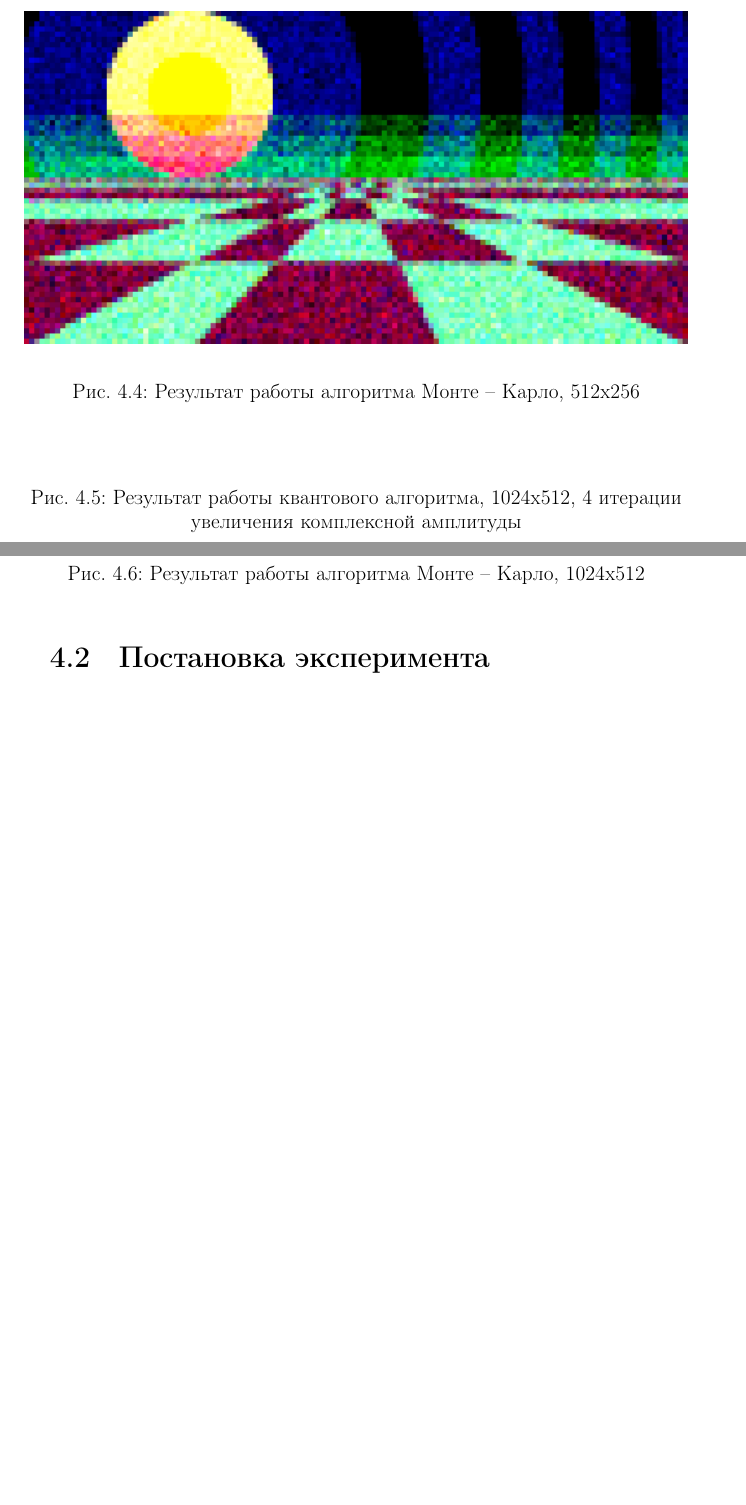
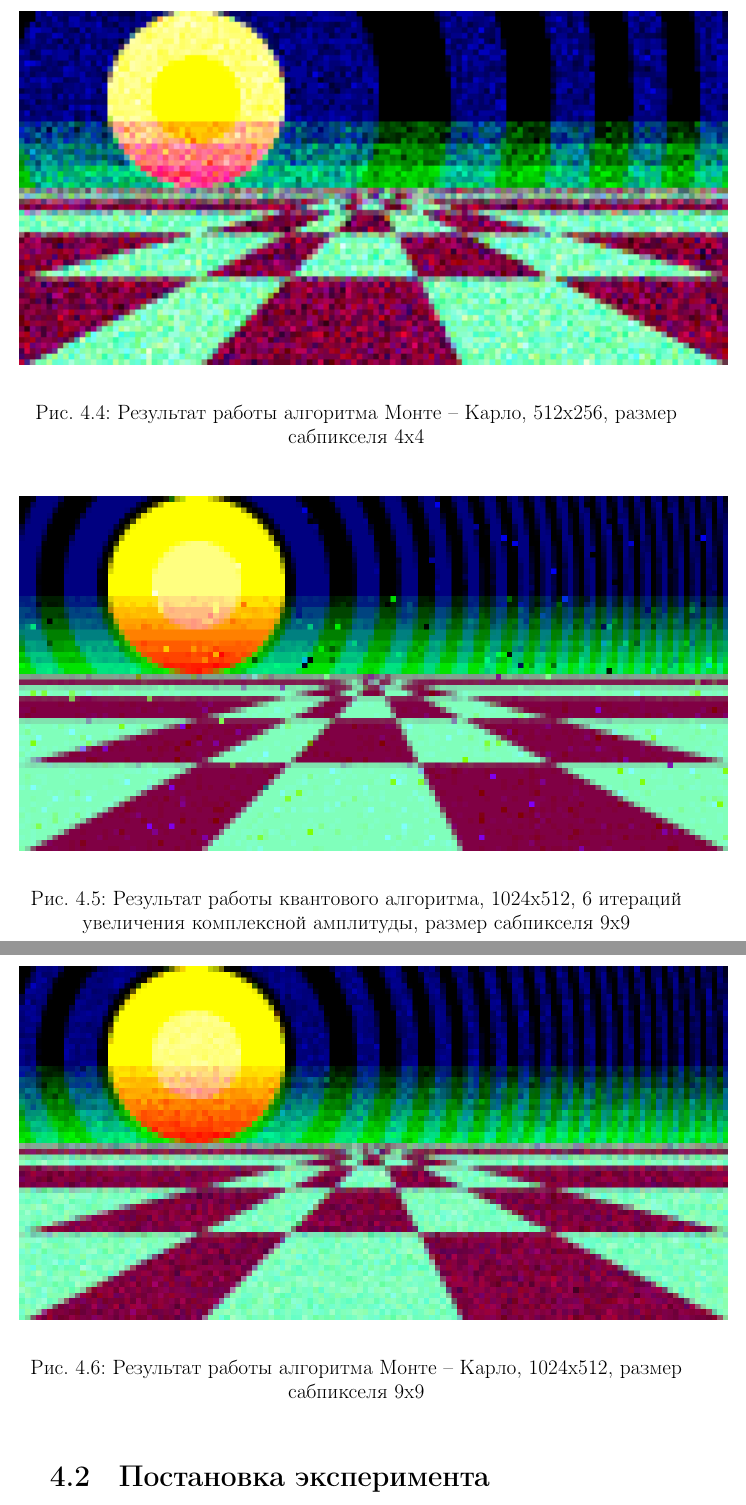
Before and after one commit to mRrvz/quantum-ray-tracer, a LaTeX document (docs/tex/report.tex, which reads docs/tex/40-research.tex): two parts of pages 38 and 39 of 43 before the commit and two parts of pages 39 and 40 of 44 after it, joined at a grey line, cut so that both start at the same text, the shorter picture padded with empty space. Compiled offline with pdfLaTeX.

Commit message:
RPZ final version (I hope!)

```diff
--- a/docs/tex/40-research.tex
+++ b/docs/tex/40-research.tex
@@ -37,28 +37,28 @@
 
 \begin{figure}[H]
 	\begin{center}
-		\includegraphics[scale=0.9]{img/prog_res/monte-carlo-512-4.png}
+		\includegraphics[scale=0.96]{img/prog_res/monte-carlo-512.png}
 	\end{center}
 	\captionsetup{justification=centering}
-	\caption{Результат работы алгоритма Монте -- Карло, 512х256}
+	\caption{Результат работы алгоритма Монте -- Карло, 512х256, размер сабпикселя 4х4}
 	\label{img:example_01-mc}
 \end{figure}
 
 \begin{figure}[H]
 	\begin{center}
-		%\includegraphics[scale=0.7]{img/qint.png}
+		\includegraphics[scale=0.48]{img/prog_res/qss-1024-6.png}
 	\end{center}
 	\captionsetup{justification=centering}
-	\caption{Результат работы квантового алгоритма, 1024х512, 4 итерации увеличения комплексной амплитуды}
+	\caption{Результат работы квантового алгоритма, 1024х512, 6 итераций увеличения комплексной амплитуды, размер сабпикселя 9х9}
 	\label{img:example_03}
 \end{figure}
 
 \begin{figure}[H]
 	\begin{center}
-		%\includegraphics[scale=0.9]{img/prog_res/monte-carlo-512-4.png}
+		\includegraphics[scale=0.48]{img/prog_res/monte-carlo-1024.png}
 	\end{center}
 	\captionsetup{justification=centering}
-	\caption{Результат работы алгоритма Монте -- Карло, 1024х512}
+	\caption{Результат работы алгоритма Монте -- Карло, 1024х512, размер сабпикселя 9х9}
 	\label{img:example_03-mc}
 \end{figure}
 
```
Also changed, not shown: docs/tex/30-impl.tex (+0 -1 lines), docs/tex/51-biblio.bib (+1 -1 lines), docs/tex/img/prog_res/display_monte_carlo.png (deleted), docs/tex/img/prog_res/display_qfull_res.png (deleted), docs/tex/img/prog_res/display_qss.png (deleted), docs/tex/img/prog_res/monte-carlo-1024.png (added), docs/tex/img/prog_res/monte-carlo-512.png (renamed from docs/tex/img/prog_res/monte-carlo-512-4.png), docs/tex/img/prog_res/qss-1024-6.png (added), docs/tex/img/prog_res/reference-1024.png (added), docs/tex/report.pdf, docs/tex/40-research.tex (12 more changed lines).
